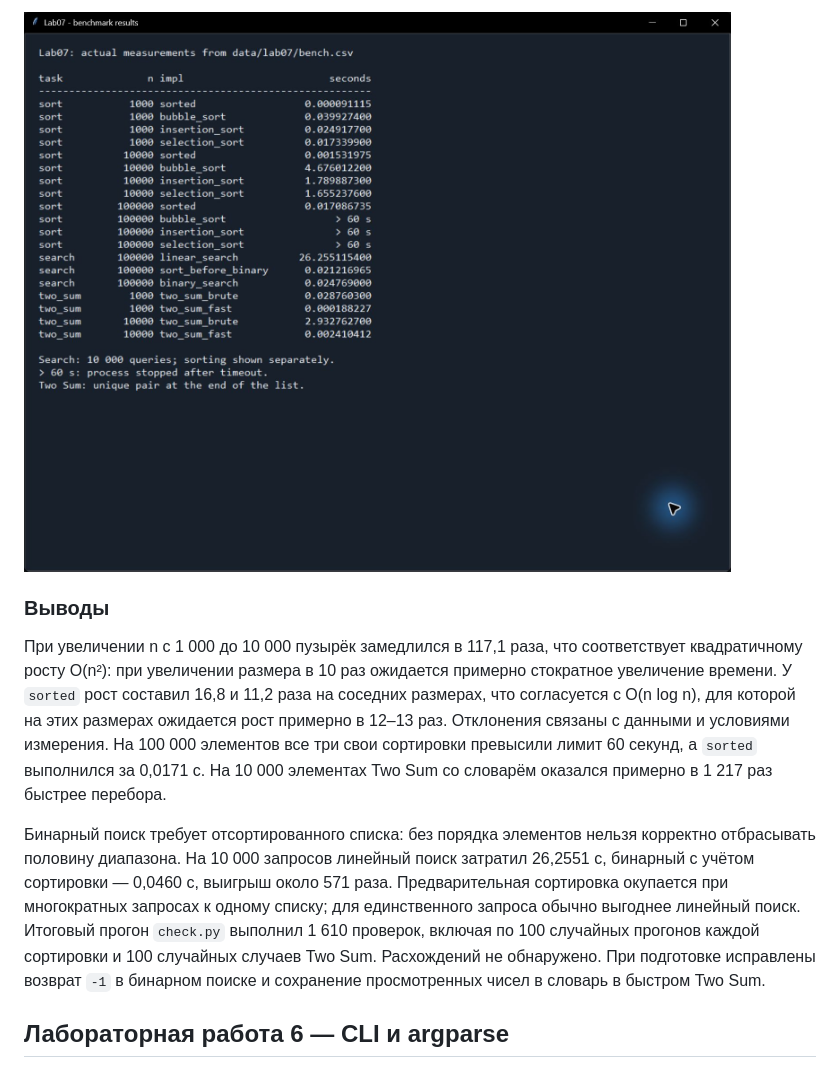
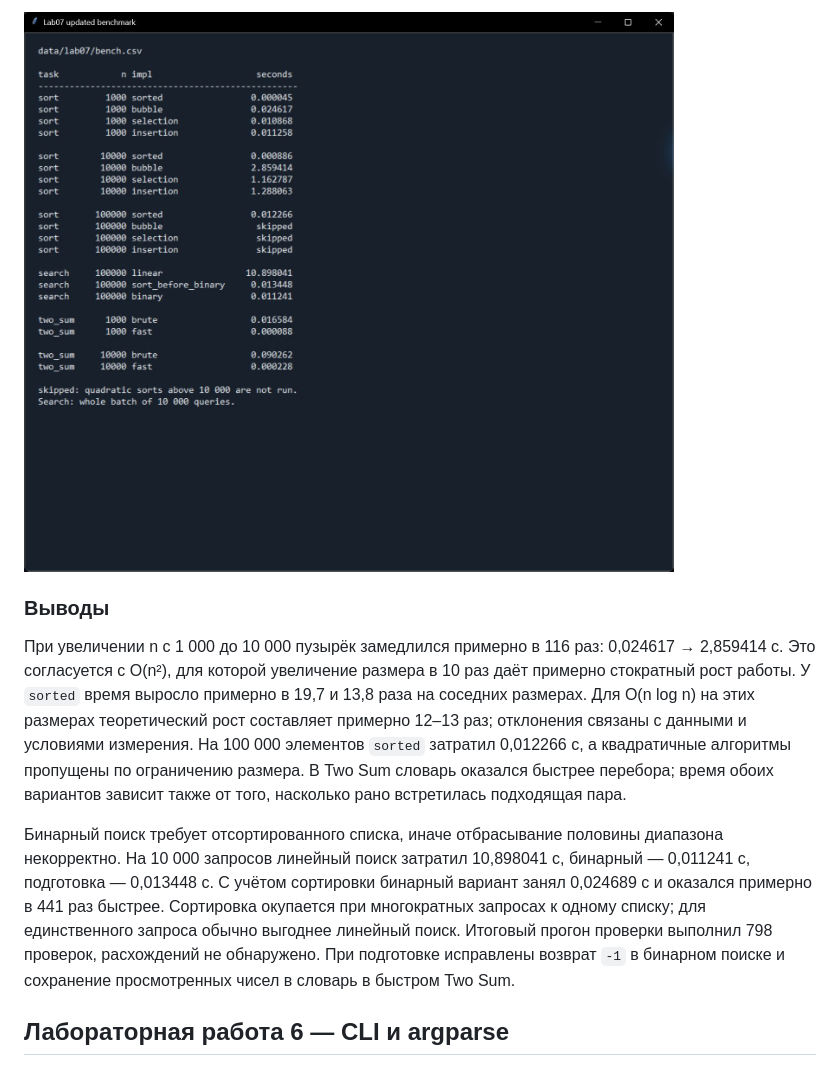
Before and after one commit to zeiroo/python_labs, a Markdown page: README.md, the part around one of its changes. GitHub-like rendering; pictures changed too: images/lab07/image_bench.jpg.

```diff
--- a/README.md
+++ b/README.md
@@ -84,22 +83,23 @@ OK: 1610 проверок
 
 ### Выводы
 
-При увеличении n с 1 000 до 10 000 пузырёк замедлился в 117,1 раза,
-что соответствует квадратичному росту O(n²): при увеличении размера в 10 раз
-ожидается примерно стократное увеличение времени. У `sorted` рост составил
-16,8 и 11,2 раза на соседних размерах, что согласуется с O(n log n),
-для которой на этих размерах ожидается рост примерно в 12–13 раз.
-Отклонения связаны с данными и условиями измерения. На 100 000 элементов
-все три свои сортировки превысили лимит 60 секунд, а `sorted` выполнился за 0,0171 с.
-На 10 000 элементах Two Sum со словарём оказался примерно в 1 217 раз быстрее перебора.
+При увеличении n с 1 000 до 10 000 пузырёк замедлился примерно в 116 раз:
+0,024617 → 2,859414 с. Это согласуется с O(n²), для которой увеличение размера
+в 10 раз даёт примерно стократный рост работы. У `sorted` время выросло
+примерно в 19,7 и 13,8 раза на соседних размерах. Для O(n log n) на этих размерах
+теоретический рост составляет примерно 12–13 раз; отклонения связаны с данными
+и условиями измерения. На 100 000 элементов `sorted` затратил 0,012266 с,
+а квадратичные алгоритмы пропущены по ограничению размера.
+В Two Sum словарь оказался быстрее перебора; время обоих вариантов зависит
+также от того, насколько рано встретилась подходящая пара.
 
-Бинарный поиск требует отсортированного списка: без порядка элементов
-нельзя корректно отбрасывать половину диапазона. На 10 000 запросов линейный поиск
-затратил 26,2551 с, бинарный с учётом сортировки — 0,0460 с, выигрыш около 571 раза.
-Предварительная сортировка окупается при многократных запросах к одному списку;
-для единственного запроса обычно выгоднее линейный поиск. Итоговый прогон
-`check.py` выполнил 1 610 проверок, включая по 100 случайных прогонов каждой
-сортировки и 100 случайных случаев Two Sum. Расхождений не обнаружено.
+Бинарный поиск требует отсортированного списка, иначе отбрасывание половины
+диапазона некорректно. На 10 000 запросов линейный поиск затратил 10,898041 с,
+бинарный — 0,011241 с, подготовка — 0,013448 с. С учётом сортировки бинарный
+вариант занял 0,024689 с и оказался примерно в 441 раз быстрее.
+Сортировка окупается при многократных запросах к одному списку;
+для единственного запроса обычно выгоднее линейный поиск.
+Итоговый прогон проверки выполнил 798 проверок, расхождений не обнаружено.
 При подготовке исправлены возврат `-1` в бинарном поиске и сохранение
 просмотренных чисел в словарь в быстром Two Sum.
 
```
Also changed, not shown: other parts of README.md (+37 -38 lines), src/lab07/README.md (+53 -53 lines), images/lab07/image_check.jpg, 3 other files.
